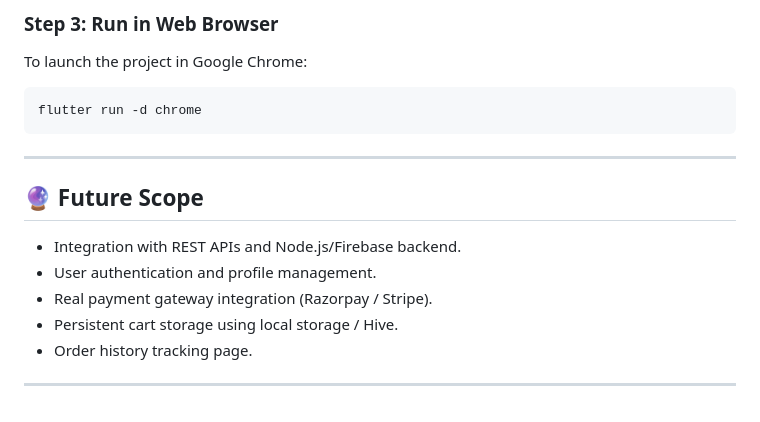
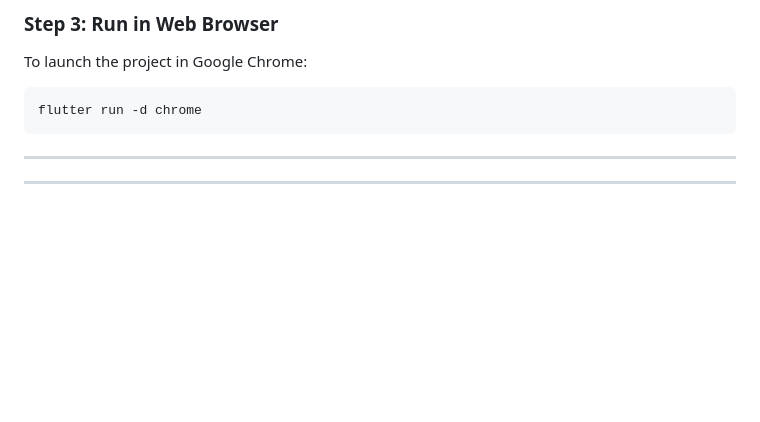
Before and after one commit to Antrikshh-Coder/Flutter-MiniProject, a Markdown page: README.md, the part around the change. Rendered like a GitHub page; blank space fills up the shorter version.

Commit message:
Remove future scope details from README
Removed future scope section from README.

```diff
--- a/README.md
+++ b/README.md
@@ -192,12 +192,5 @@ flutter run -d chrome
 
 ---
 
-## 🔮 Future Scope
-
-- Integration with REST APIs and Node.js/Firebase backend.
-- User authentication and profile management.
-- Real payment gateway integration (Razorpay / Stripe).
-- Persistent cart storage using local storage / Hive.
-- Order history tracking page.
 
 ---
```
